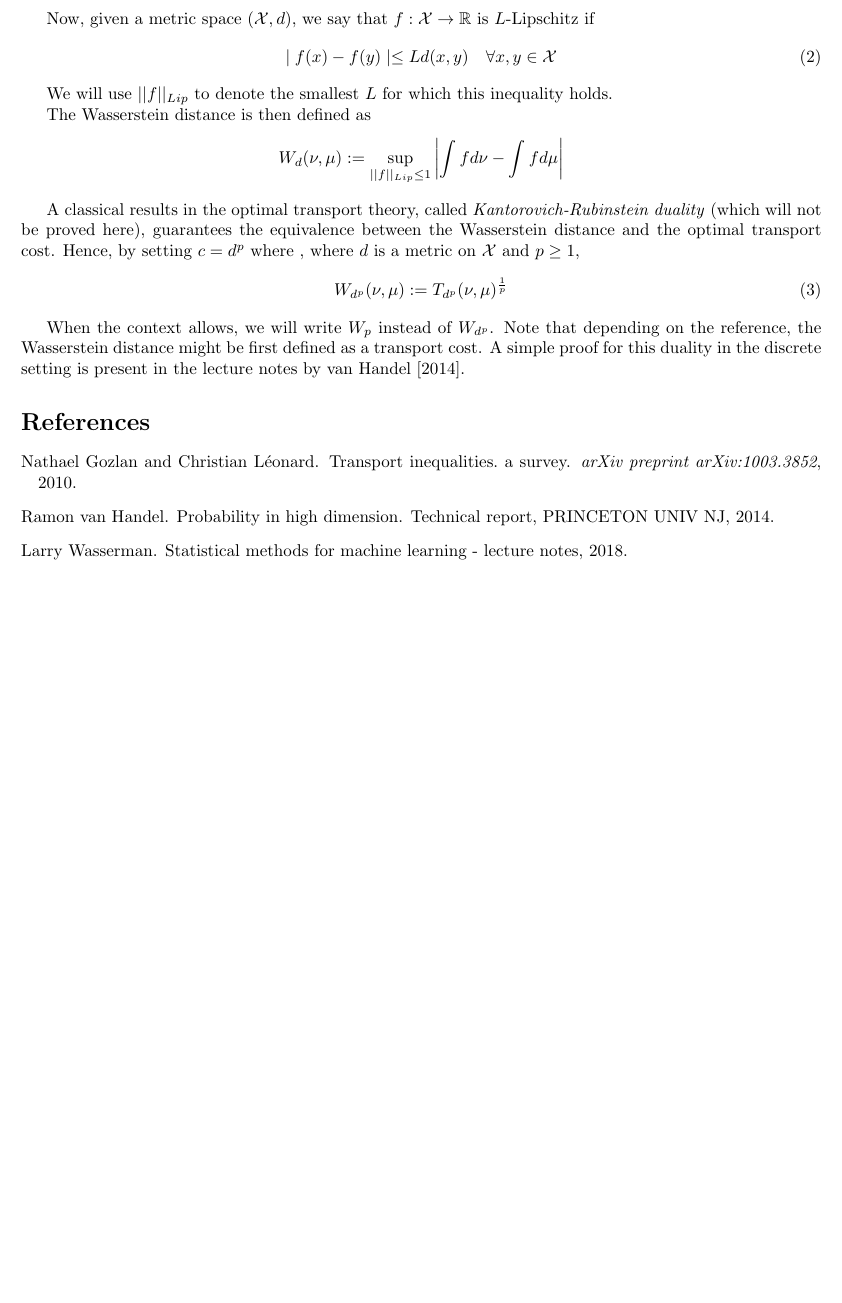
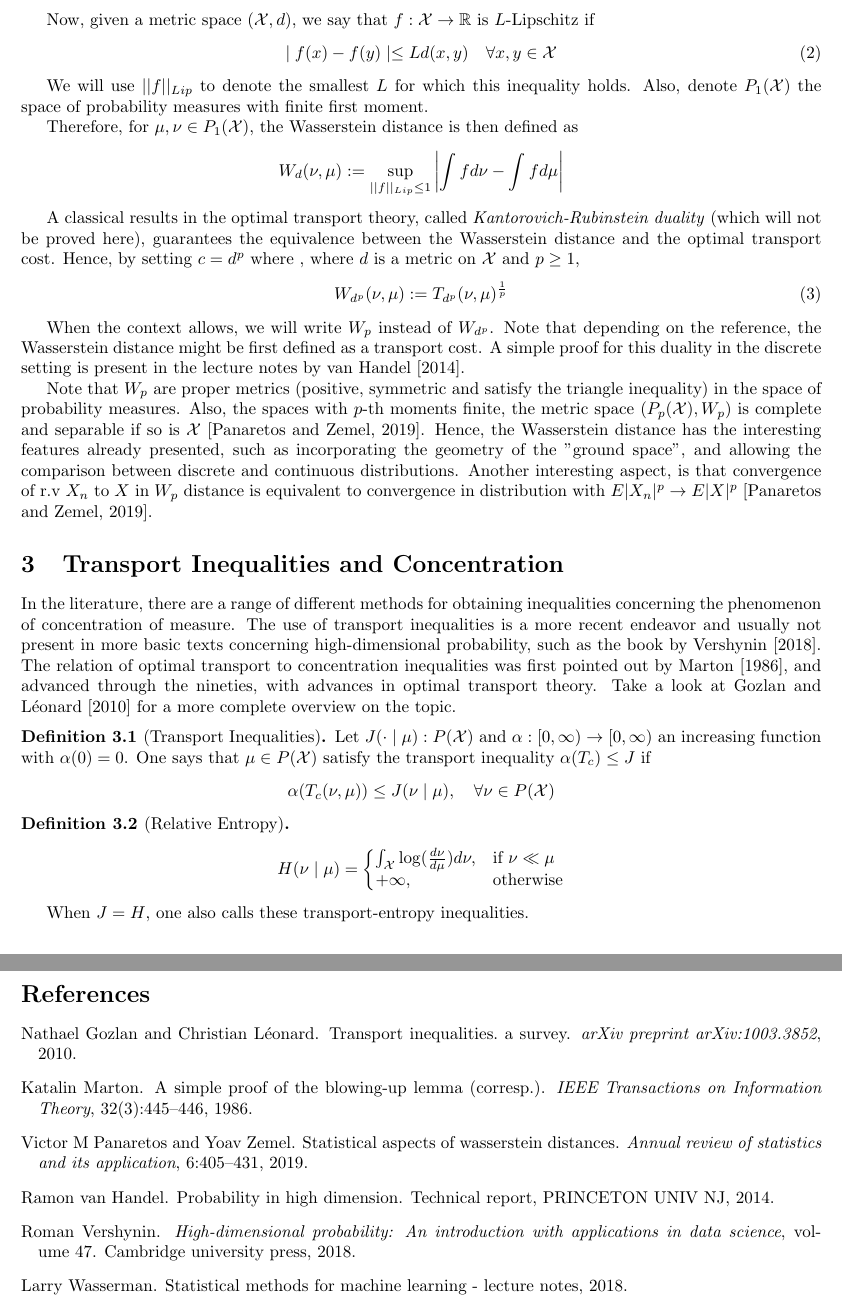
Before and after one commit to davibarreira/Probability_and_OT, a LaTeX paper (main.tex): part of page 3 of 3 before the commit and two parts of pages 3 and 4 of 4 after it, the two joined at a grey line, cut so that both start at the same text, the shorter picture padded with empty space. Compiled offline with pdfLaTeX.

Commit message:
Transport inequalities

```diff
--- a/main.tex
+++ b/main.tex
@@ -189,8 +189,9 @@ is $L$-Lipschitz if
 \end{equation}
 
 We will use $||f||_{Lip}$ to denote the smallest $L$ for which this inequality holds.
+Also, denote $P_1(\mathcal X)$ the space of probability measures with finite first moment.
 
-The Wasserstein distance is then defined as
+Therefore, for $\mu,\nu \in P_1(\mathcal X)$, the Wasserstein distance is then defined as
 $$
 W_d(\nu, \mu) := \sup_{||f||_{Lip}\leq 1} \left |
 \int f d\nu - \int f d\mu
@@ -211,6 +212,45 @@ the reference, the Wasserstein distance might be first defined as a transport co
 simple proof for this duality in the discrete setting
 is present in the lecture notes by \citet{van2014probability}.
 
+Note that $W_p$ are proper metrics (positive, symmetric and satisfy the triangle inequality)
+in the space of probability measures. Also, the spaces with $p$-th moments finite, the
+metric space $(P_p(\mathcal X), W_p)$ is complete and separable if so is $\mathcal X$ \citep{panaretos2019statistical}. Hence, the Wasserstein distance has the interesting features
+already presented, such as incorporating the geometry of the "ground space", and allowing
+the comparison between discrete and continuous distributions. Another interesting aspect,
+is that convergence of r.v $X_n$ to $X$ in $W_p$ distance is equivalent to convergence in
+distribution with $E|X_n|^p \rightarrow E |X|^p$ \citep{panaretos2019statistical}.
+
+\section{Transport Inequalities and Concentration}
+
+In the literature, there are a range of different methods for obtaining inequalities
+concerning the phenomenon of concentration of measure. The use of transport inequalities
+is a more recent endeavor and usually not present in more basic texts concerning
+high-dimensional probability, such as the book by \citet{vershynin2018high}.
+The relation of optimal transport to concentration inequalities was first pointed out by \citet{marton1986simple},  and advanced through the nineties, with advances in optimal
+transport theory. Take a look at \citet{gozlan2010transport} for a more complete overview
+on the topic.
+
+\begin{definition}[Transport Inequalities]
+	Let $J(\cdot \mid \mu): P(\mathcal X)$ and
+	$\alpha:[0,\infty) \rightarrow [0,\infty)$ an increasing function with $\alpha(0)=0$.
+	One says that $\mu \in P(\mathcal X)$ satisfy the transport inequality
+	$\alpha(T_c) \leq J$ if
+	$$
+	\alpha(T_c(\nu,\mu)) \leq J(\nu \mid \mu) , \quad \forall \nu \in P(\mathcal X)
+	$$
+\end{definition}
+\begin{definition}[Relative Entropy]
+$$
+	H(\nu \mid \mu) =
+	\left\{
+	  \begin{array}{@{}ll@{}}
+	    \int_\mathcal X \log(\frac{d\nu}{d\mu})d\nu, & \text{if}\ \nu \ll\mu \\
+	    +\infty, & \text{otherwise}
+	  \end{array}\right.
+$$
+\end{definition}
+
+When $J  = H$, one also calls these transport-entropy inequalities.
 
 % section  (end)
 
```
Also changed, not shown: probability_ot.bib (+27 -0 lines), main.bbl, main.pdf, main.tex (2 more changed lines), 7 other files.
